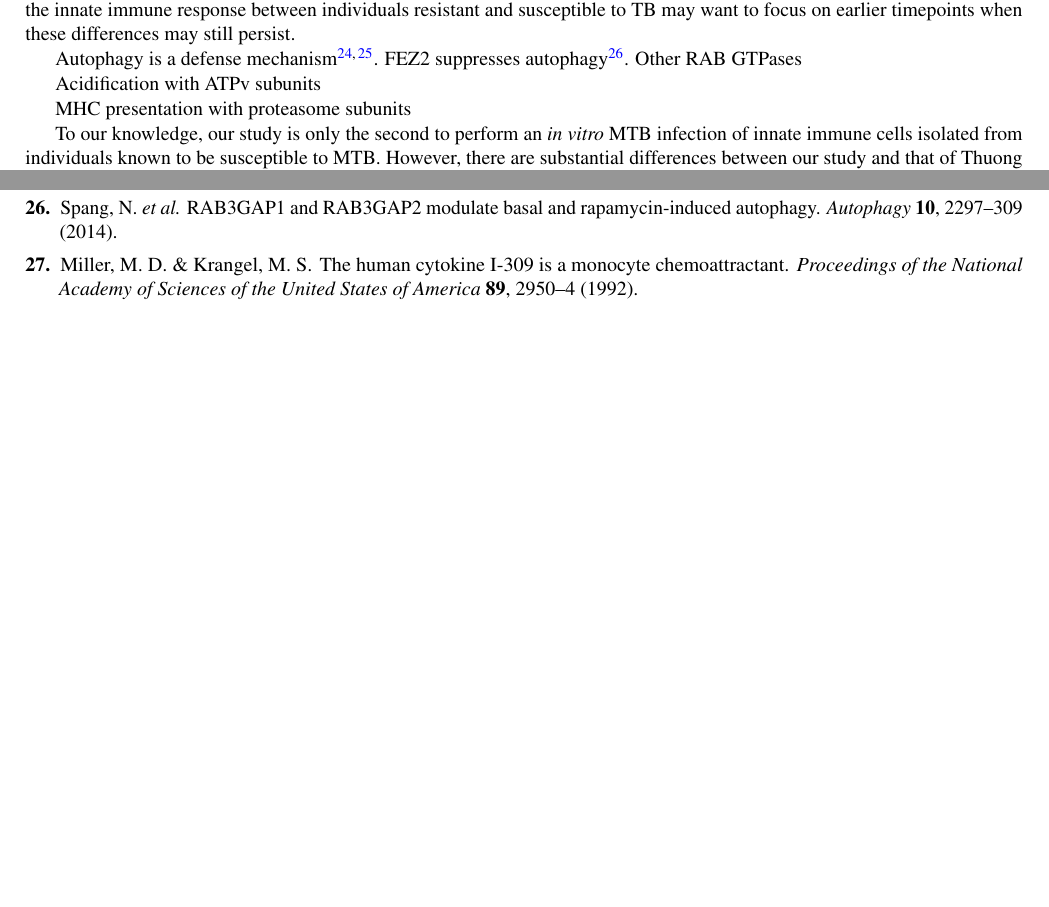
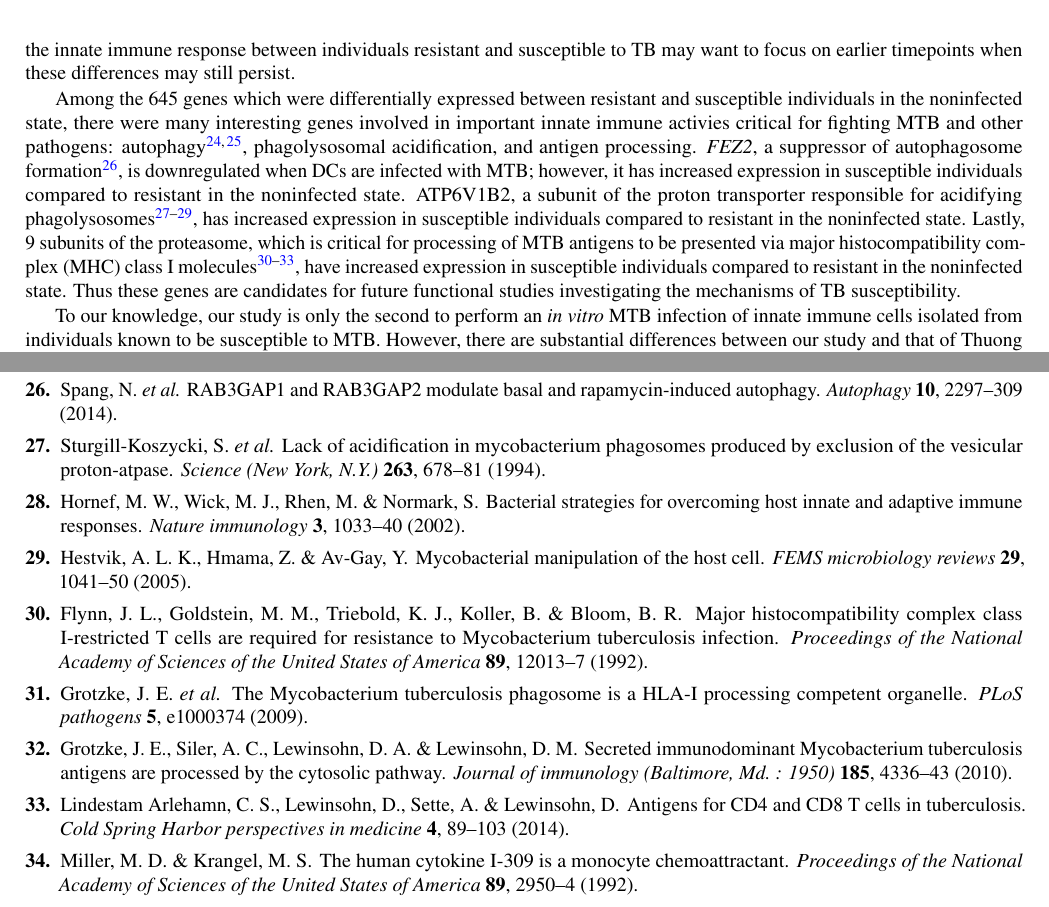
Before and after one commit to amirunpri2018/tb-suscept, a LaTeX paper (paper/tb-suscept.tex, which reads paper/references.bib): two parts of pages 4 and 9 of 23, joined at a grey line, cut so that both start at the same text, the shorter picture padded with empty space. Compiled offline with pdfLaTeX.

Commit message:
More work on Discussion and other minor changes.

```diff
--- a/paper/references.bib
+++ b/paper/references.bib
@@ -167,3 +177,12 @@ volume = {5},
 number = {2},
 pages = {445--461},
 doi = {10.1101/cshperspect.a017798}
+}
+@article{Grotzke2009,
+author = {Grotzke, Jeff E. and Harriff, Melanie J. and Siler, Anne C. and Nolt, Dawn and Delepine, Jacob and Lewinsohn, Deborah A and Lewinsohn, David M.},
+year = {2009},
+title = {The {M}ycobacterium tuberculosis phagosome is a {HLA-I} processing competent organelle.},
+journal = {PLoS pathogens},
+volume = {5},
+number = {4},
+pages = {e1000374},
@@ -169,0 +193,5 @@ doi = {10.1101/cshperspect.a017798}
+year = {2010},
+title = {Secreted immunodominant {M}ycobacterium tuberculosis antigens are processed by the cytosolic pathway.},
+journal = {Journal of immunology (Baltimore, Md. : 1950)},
+volume = {185},
+number = {7},
@@ -169,0 +203,5 @@ doi = {10.1101/cshperspect.a017798}
+year = {2005},
+title = {Mycobacterial manipulation of the host cell.},
+journal = {FEMS microbiology reviews},
+volume = {29},
+number = {5},
@@ -169,0 +213,4 @@ doi = {10.1101/cshperspect.a017798}
+year = {2002},
+title = {Bacterial strategies for overcoming host innate and adaptive immune responses.},
+journal = {Nature immunology},
+volume = {3},
--- a/paper/tb-suscept.tex
+++ b/paper/tb-suscept.tex
@@ -260,13 +258,26 @@ investigating the difference in the innate immune response between
 individuals resistant and susceptible to TB may want to focus on
 earlier timepoints when these differences may still persist.
 
-Autophagy is a defense mechanism \cite{Deretic2014,
-Castrejon-Jimenez2015}. FEZ2 suppresses autophagy \cite{Spang2014}.
-Other RAB GTPases
-
-Acidification with ATPv subunits
-
-MHC presentation with proteasome subunits
+Among the 645 genes which were differentially expressed between
+resistant and susceptible individuals in the noninfected state, there
+were many interesting genes involved in important innate immune
+activies critical for fighting MTB and other pathogens: autophagy
+\cite{Deretic2014, Castrejon-Jimenez2015}, phagolysosomal
+acidification, and antigen processing. \emph{FEZ2}, a suppressor of
+autophagosome formation \cite{Spang2014}, is downregulated when DCs
+are infected with MTB; however, it has increased expression in
+susceptible individuals compared to resistant in the noninfected
+state. ATP6V1B2, a subunit of the proton transporter responsible for
+acidifying phagolysosomes \cite{Sturgill-Koszycki1994, Hornef2002,
+Hestvik2005}, has increased expression in susceptible individuals
+compared to resistant in the noninfected state. Lastly, 9 subunits of
+the proteasome, which is critical for processing of MTB antigens to be
+presented via major histocompatibility complex (MHC) class I molecules
+\cite{Flynn1992, Grotzke2009, Grotzke2010, LindestamArlehamn2014},
+have increased expression in susceptible individuals compared to
+resistant in the noninfected state. Thus these genes are candidates
+for future functional studies investigating the mechanisms of TB
+susceptibility.
 
 To our knowledge, our study is only the second to perform an \emph{in
 vitro} MTB infection of innate immune cells isolated from individuals
```
Also changed, not shown: paper/references.bib (47 more changed lines), paper/tb-suscept.tex (16 more changed lines), 1 other file.
